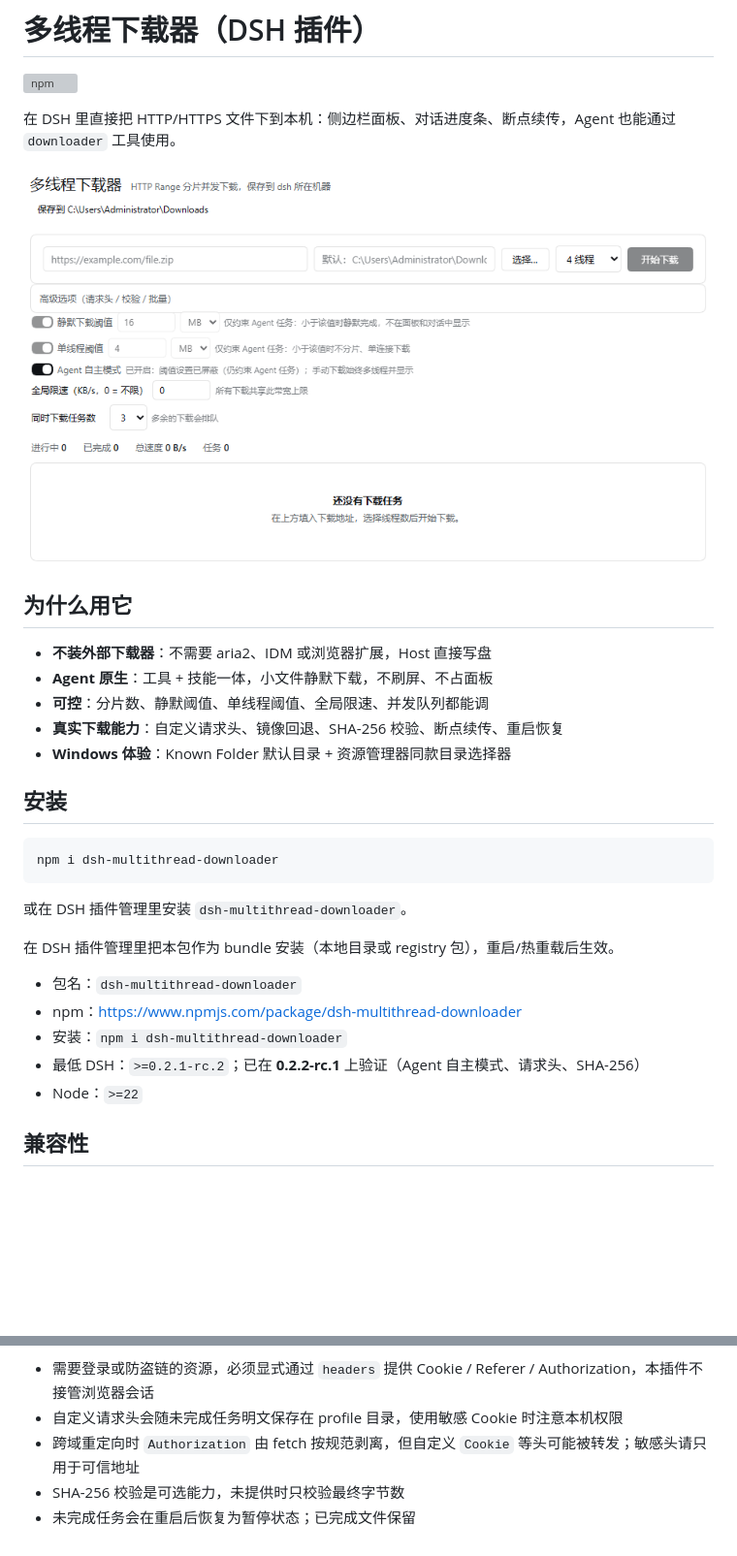
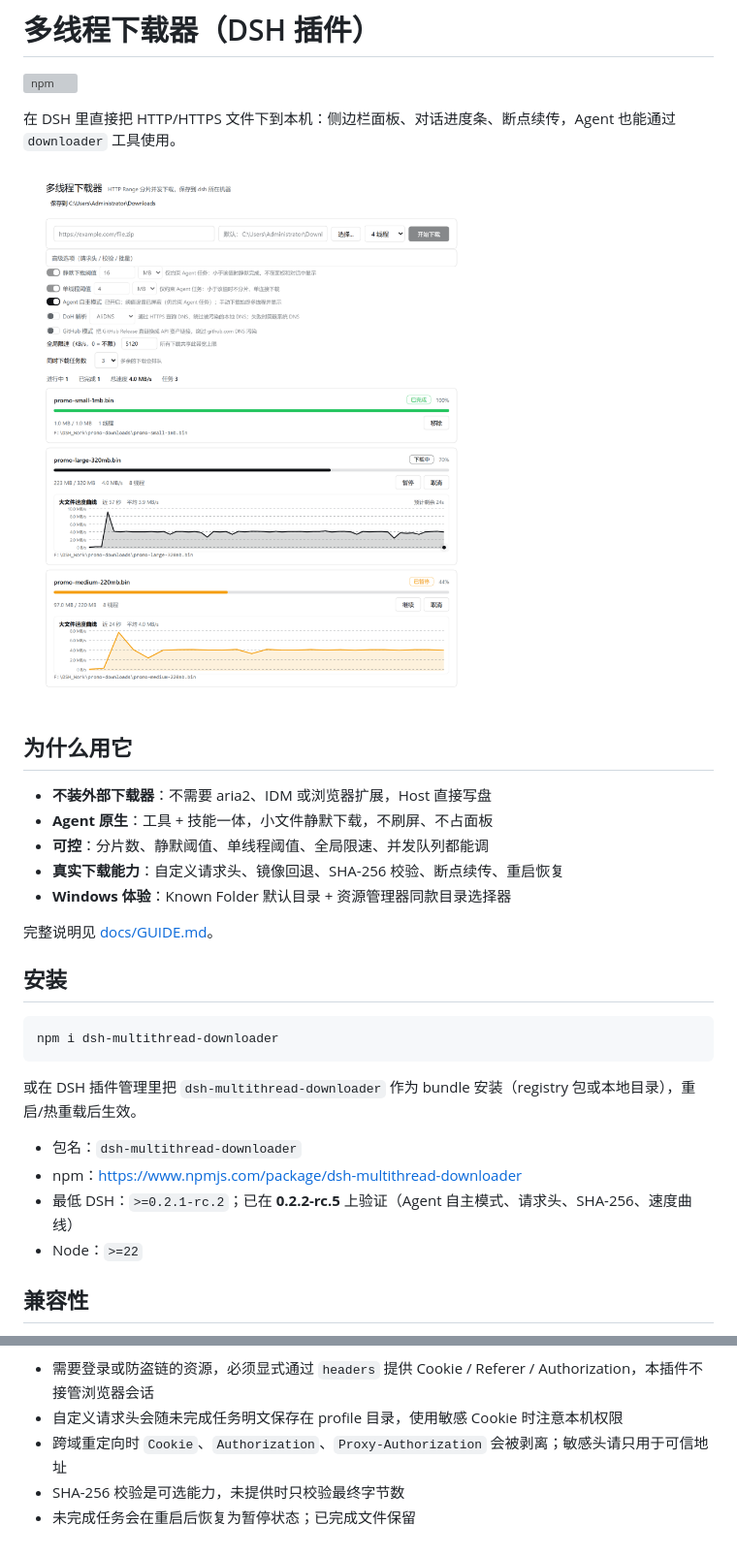
Before and after one commit to NONON01/dsh-multithread-downloader, a Markdown page: README.md, 2 parts joined by grey strips. Shown at 97% size. Rendered like a GitHub page; pictures changed too: docs/screenshots/panel-tasks.png (added); blank space fills up the shorter version; grey boxes are pictures that could not be loaded.

Commit message:
docs: refresh README for 0.2.2-rc.5 and add new screenshots

````diff
--- a/README.md
+++ b/README.md
@@ -4,7 +4,7 @@
 
 在 DSH 里直接把 HTTP/HTTPS 文件下到本机：侧边栏面板、对话进度条、断点续传，Agent 也能通过 `downloader` 工具使用。
 
-![下载器面板](docs/screenshots/panel.png)
+![下载器面板](docs/screenshots/panel-tasks.png)
 
 ## 为什么用它
 
@@ -14,20 +14,19 @@
 - **真实下载能力**：自定义请求头、镜像回退、SHA-256 校验、断点续传、重启恢复
 - **Windows 体验**：Known Folder 默认目录 + 资源管理器同款目录选择器
 
+完整说明见 [docs/GUIDE.md](docs/GUIDE.md)。
+
 ## 安装
 
 ```bash
 npm i dsh-multithread-downloader
 ```
 
-或在 DSH 插件管理里安装 `dsh-multithread-downloader`。
-
-在 DSH 插件管理里把本包作为 bundle 安装（本地目录或 registry 包），重启/热重载后生效。
+或在 DSH 插件管理里把 `dsh-multithread-downloader` 作为 bundle 安装（registry 包或本地目录），重启/热重载后生效。
 
 - 包名：`dsh-multithread-downloader`
 - npm：https://www.npmjs.com/package/dsh-multithread-downloader
-- 安装：`npm i dsh-multithread-downloader`
-- 最低 DSH：`>=0.2.1-rc.2`；已在 **0.2.2-rc.1** 上验证（Agent 自主模式、请求头、SHA-256）
+- 最低 DSH：`>=0.2.1-rc.2`；已在 **0.2.2-rc.5** 上验证（Agent 自主模式、请求头、SHA-256、速度曲线）
 - Node：`>=22`
 
 ## 兼容性
@@ -109,6 +108,6 @@ MIT，见 [LICENSE](LICENSE)。
 
 - 需要登录或防盗链的资源，必须显式通过 `headers` 提供 Cookie / Referer / Authorization，本插件不接管浏览器会话
 - 自定义请求头会随未完成任务明文保存在 profile 目录，使用敏感 Cookie 时注意本机权限
-- 跨域重定向时 `Authorization` 由 fetch 按规范剥离，但自定义 `Cookie` 等头可能被转发；敏感头请只用于可信地址
+- 跨域重定向时 `Cookie`、`Authorization`、`Proxy-Authorization` 会被剥离；敏感头请只用于可信地址
 - SHA-256 校验是可选能力，未提供时只校验最终字节数
 - 未完成任务会在重启后恢复为暂停状态；已完成文件保留
````
Also changed, not shown: docs/GUIDE.md (added, +586 -0 lines).
